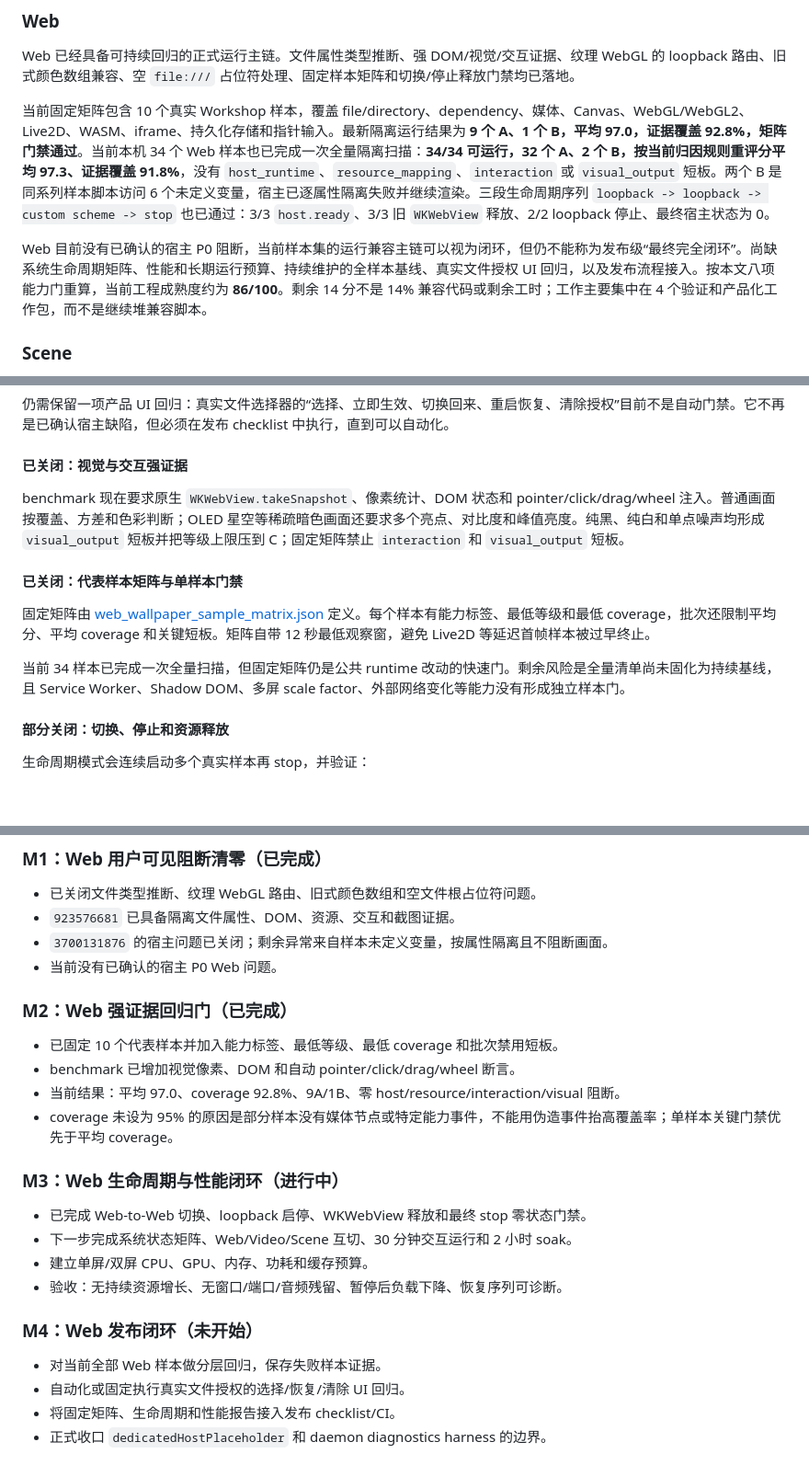
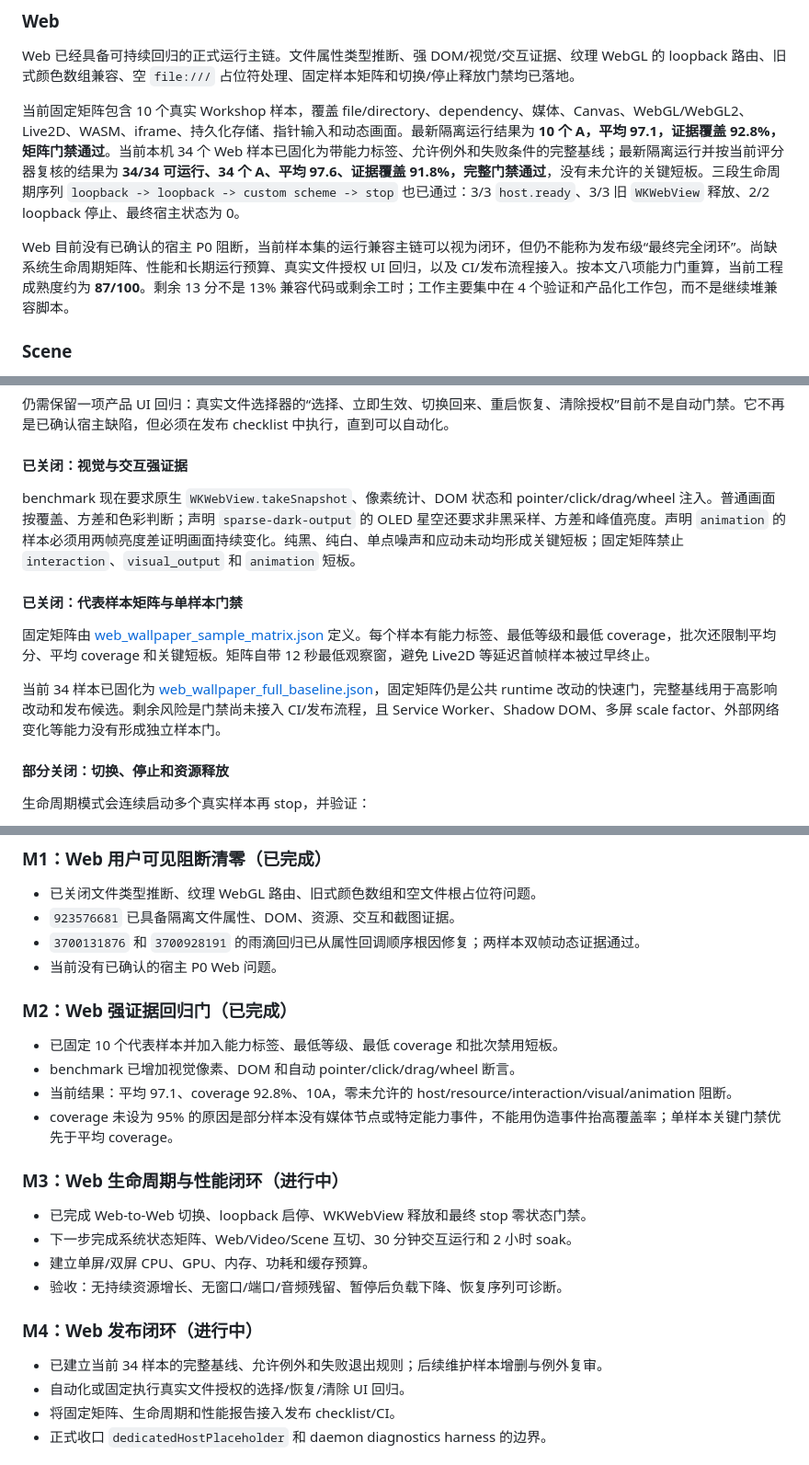
Before and after one commit to FuLuTang/MyWallpaperX, a Markdown page: docs/reviews/web-scene-current-state-roadmap-2026-07-19.md, 3 parts joined by grey strips. Shown at 92% size. Drawn GitHub-style; blank space fills up the shorter version.

```diff
--- a/docs/reviews/web-scene-current-state-roadmap-2026-07-19.md
+++ b/docs/reviews/web-scene-current-state-roadmap-2026-07-19.md
@@ -10,9 +10,9 @@
 
 Web 已经具备可持续回归的正式运行主链。文件属性类型推断、强 DOM/视觉/交互证据、纹理 WebGL 的 loopback 路由、旧式颜色数组兼容、空 `file:///` 占位符处理、固定样本矩阵和切换/停止释放门禁均已落地。
 
-当前固定矩阵包含 10 个真实 Workshop 样本，覆盖 file/directory、dependency、媒体、Canvas、WebGL/WebGL2、Live2D、WASM、iframe、持久化存储和指针输入。最新隔离运行结果为 **9 个 A、1 个 B，平均 97.0，证据覆盖 92.8%，矩阵门禁通过**。当前本机 34 个 Web 样本也已完成一次全量隔离扫描：**34/34 可运行，32 个 A、2 个 B，按当前归因规则重评分平均 97.3、证据覆盖 91.8%**，没有 `host_runtime`、`resource_mapping`、`interaction` 或 `visual_output` 短板。两个 B 是同系列样本脚本访问 6 个未定义变量，宿主已逐属性隔离失败并继续渲染。三段生命周期序列 `loopback -> loopback -> custom scheme -> stop` 也已通过：3/3 `host.ready`、3/3 旧 `WKWebView` 释放、2/2 loopback 停止、最终宿主状态为 0。
+当前固定矩阵包含 10 个真实 Workshop 样本，覆盖 file/directory、dependency、媒体、Canvas、WebGL/WebGL2、Live2D、WASM、iframe、持久化存储、指针输入和动态画面。最新隔离运行结果为 **10 个 A，平均 97.1，证据覆盖 92.8%，矩阵门禁通过**。当前本机 34 个 Web 样本已固化为带能力标签、允许例外和失败条件的完整基线；最新隔离运行并按当前评分器复核的结果为 **34/34 可运行、34 个 A、平均 97.6、证据覆盖 91.8%，完整门禁通过**，没有未允许的关键短板。三段生命周期序列 `loopback -> loopback -> custom scheme -> stop` 也已通过：3/3 `host.ready`、3/3 旧 `WKWebView` 释放、2/2 loopback 停止、最终宿主状态为 0。
 
-Web 目前没有已确认的宿主 P0 阻断，当前样本集的运行兼容主链可以视为闭环，但仍不能称为发布级“最终完全闭环”。尚缺系统生命周期矩阵、性能和长期运行预算、持续维护的全样本基线、真实文件授权 UI 回归，以及发布流程接入。按本文八项能力门重算，当前工程成熟度约为 **86/100**。剩余 14 分不是 14% 兼容代码或剩余工时；工作主要集中在 4 个验证和产品化工作包，而不是继续堆兼容脚本。
+Web 目前没有已确认的宿主 P0 阻断，当前样本集的运行兼容主链可以视为闭环，但仍不能称为发布级“最终完全闭环”。尚缺系统生命周期矩阵、性能和长期运行预算、真实文件授权 UI 回归，以及 CI/发布流程接入。按本文八项能力门重算，当前工程成熟度约为 **87/100**。剩余 13 分不是 13% 兼容代码或剩余工时；工作主要集中在 4 个验证和产品化工作包，而不是继续堆兼容脚本。
 
 ### Scene
 
@@ -119,13 +119,13 @@ Scene 已建立清晰的独立模块、PKGV 读取、受控缓存、typed interp
 
 #### 已关闭：视觉与交互强证据
 
-benchmark 现在要求原生 `WKWebView.takeSnapshot`、像素统计、DOM 状态和 pointer/click/drag/wheel 注入。普通画面按覆盖、方差和色彩判断；OLED 星空等稀疏暗色画面还要求多个亮点、对比度和峰值亮度。纯黑、纯白和单点噪声均形成 `visual_output` 短板并把等级上限压到 C；固定矩阵禁止 `interaction` 和 `visual_output` 短板。
+benchmark 现在要求原生 `WKWebView.takeSnapshot`、像素统计、DOM 状态和 pointer/click/drag/wheel 注入。普通画面按覆盖、方差和色彩判断；声明 `sparse-dark-output` 的 OLED 星空还要求非黑采样、方差和峰值亮度。声明 `animation` 的样本必须用两帧亮度差证明画面持续变化。纯黑、纯白、单点噪声和应动未动均形成关键短板；固定矩阵禁止 `interaction`、`visual_output` 和 `animation` 短板。
 
 #### 已关闭：代表样本矩阵与单样本门禁
 
 固定矩阵由 [web_wallpaper_sample_matrix.json](../../script/web_wallpaper_sample_matrix.json) 定义。每个样本有能力标签、最低等级和最低 coverage，批次还限制平均分、平均 coverage 和关键短板。矩阵自带 12 秒最低观察窗，避免 Live2D 等延迟首帧样本被过早终止。
 
-当前 34 样本已完成一次全量扫描，但固定矩阵仍是公共 runtime 改动的快速门。剩余风险是全量清单尚未固化为持续基线，且 Service Worker、Shadow DOM、多屏 scale factor、外部网络变化等能力没有形成独立样本门。
+当前 34 样本已固化为 [web_wallpaper_full_baseline.json](../../script/web_wallpaper_full_baseline.json)，固定矩阵仍是公共 runtime 改动的快速门，完整基线用于高影响改动和发布候选。剩余风险是门禁尚未接入 CI/发布流程，且 Service Worker、Shadow DOM、多屏 scale factor、外部网络变化等能力没有形成独立样本门。
 
 #### 部分关闭：切换、停止和资源释放
 
@@ -319,14 +320,14 @@ descriptor 能识别 image、particle、text、container，但 renderer 当前
 
 - 已关闭文件类型推断、纹理 WebGL 路由、旧式颜色数组和空文件根占位符问题。
 - `923576681` 已具备隔离文件属性、DOM、资源、交互和截图证据。
-- `3700131876` 的宿主问题已关闭；剩余异常来自样本未定义变量，按属性隔离且不阻断画面。
+- `3700131876` 和 `3700928191` 的雨滴回归已从属性回调顺序根因修复；两样本双帧动态证据通过。
 - 当前没有已确认的宿主 P0 Web 问题。
 
 ### M2：Web 强证据回归门（已完成）
 
 - 已固定 10 个代表样本并加入能力标签、最低等级、最低 coverage 和批次禁用短板。
 - benchmark 已增加视觉像素、DOM 和自动 pointer/click/drag/wheel 断言。
-- 当前结果：平均 97.0、coverage 92.8%、9A/1B、零 host/resource/interaction/visual 阻断。
+- 当前结果：平均 97.1、coverage 92.8%、10A，零未允许的 host/resource/interaction/visual/animation 阻断。
 - coverage 未设为 95% 的原因是部分样本没有媒体节点或特定能力事件，不能用伪造事件抬高覆盖率；单样本关键门禁优先于平均 coverage。
 
 ### M3：Web 生命周期与性能闭环（进行中）
@@ -336,9 +337,9 @@ descriptor 能识别 image、particle、text、container，但 renderer 当前
 - 建立单屏/双屏 CPU、GPU、内存、功耗和缓存预算。
 - 验收：无持续资源增长、无窗口/端口/音频残留、暂停后负载下降、恢复序列可诊断。
 
-### M4：Web 发布闭环（未开始）
+### M4：Web 发布闭环（进行中）
 
-- 对当前全部 Web 样本做分层回归，保存失败样本证据。
+- 已建立当前 34 样本的完整基线、允许例外和失败退出规则；后续维护样本增删与例外复审。
 - 自动化或固定执行真实文件授权的选择/恢复/清除 UI 回归。
 - 将固定矩阵、生命周期和性能报告接入发布 checklist/CI。
 - 正式收口 `dedicatedHostPlaceholder` 和 daemon diagnostics harness 的边界。
```
Also changed, not shown: other parts of docs/reviews/web-scene-current-state-roadmap-2026-07-19.md (+15 -14 lines).
